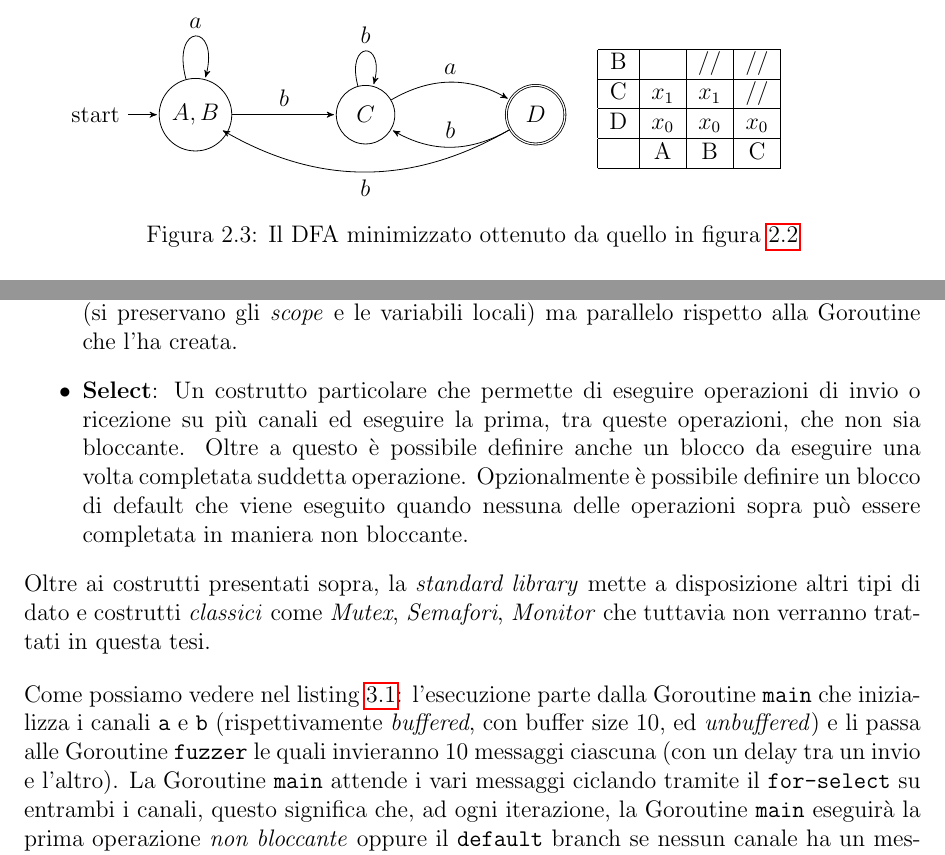
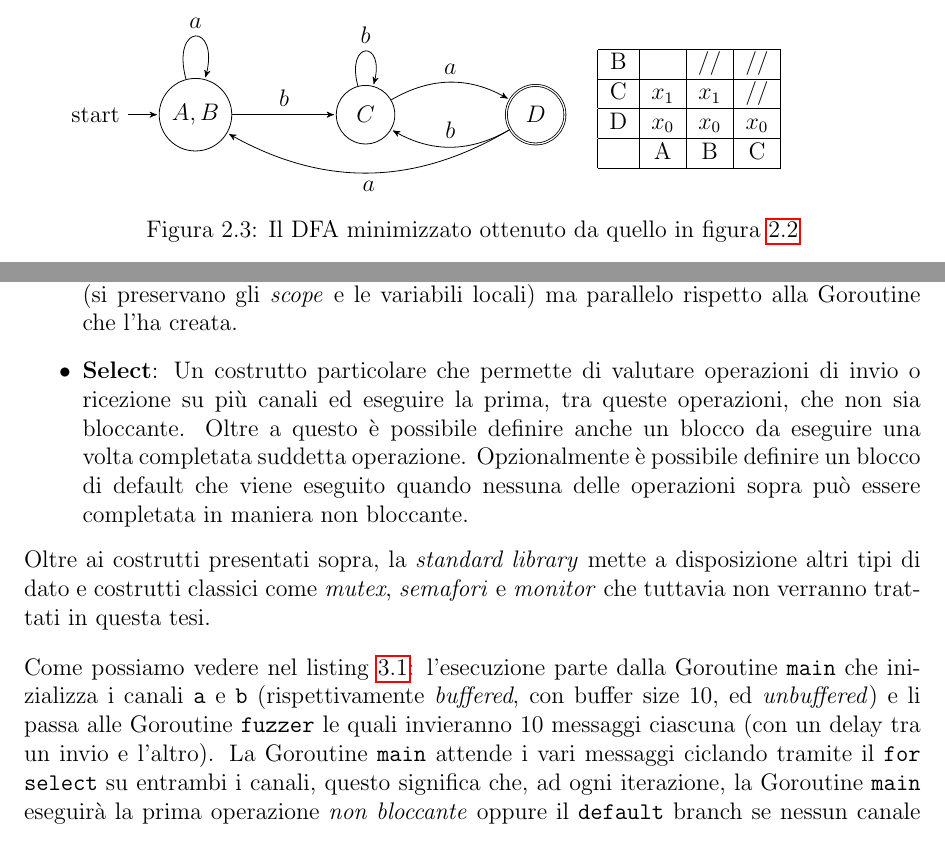
Before and after one commit to its-hmny/Baccalaureus, a LaTeX thesis (Thesis.tex, which reads Chapters/Adaptations.tex, Chapters/Preliminaries.tex, Chapters/Technologies.tex): two parts of pages 12 and 21 of 45, joined at a grey line, cut so that both start at the same text. The pictures show the PDF file Thesis.pdf that the author committed with the source.

Commit message:
Minor fixes and improvements

```diff
--- a/Chapters/Adaptations.tex
+++ b/Chapters/Adaptations.tex
@@ -39,11 +39,11 @@ Estendiamo dunque le nozioni di Choreography Automata e di Communicating Finite-
 
 \section{Estrazione dei metadati}
 Una volta ottenuto un AST valido, serve estrarre i metadati necessari da quest'ultimo. Per gli scopi di questa tesi siamo interessati ad estrarre informazioni sui canali dichiarati all'interno del programma, in particolare: il nome della variabile associata, il \emph{tipo} di messaggi che possono essere scambiati sullo stesso e la tipologia del canale (\emph{buffered} o \emph{unbuffered}) con particolare distinzione tra canali dichiarati nello scope globale e quelli dichiarati in uno scope locale. Inoltre siamo interessati ad estrarre metadati dalle \emph{function declarations} come: il nome della funzione, canali dichiarati nello scope della stessa e un FSA che rappresenti il flusso d'esecuzione all'interno della funzione stessa (detto Scope Automaton). Vogliamo anche memorizzare eventuali \emph{parametri formali} della funzione che richiedono trattamenti particolari come canali o \emph{callback functions}, infatti i canali passati come parametro dal chiamante dovranno poi essere \emph{sostituiti} con i parametri formali nel momento in cui la funzione viene chiamata o avviata come Goroutine da un'altra. \bigskip \\
-Questa estrazione dei metadati avviene tramite analisi statica, una tecnica descritta nel capitolo \ref{cap:Preliminaries}. Questa tecnica è preferibile rispetto all'analisi dinamica poichè non richiede alcun tipo di esecuzione e quindi protegge da programmi potenzialmente pericolosi e sconosciuti, evita lo scaricamento di eventuali dipendenze per il programma in input e in generale fornisce una visione più ampia e meglio approssimata per i nostri scopi senza richiedere profilazioni multiple. Utilizzando analisi dinamica per questo progetto otterremmo per ogni profilazione eseguita solo un sottografo del Choreography Automaton finale che rappresenta il particolare percorso intrapreso dalla coreografia durante quella esecuzione/profilazione e non l'intera coreografia.
+Questa estrazione dei metadati avviene tramite analisi statica, una tecnica descritta nel capitolo \ref{cap:Preliminaries}. Questa tecnica è preferibile rispetto all'analisi dinamica poichè non richiede alcun tipo di esecuzione e quindi protegge da programmi potenzialmente pericolosi e sconosciuti, evita lo scaricamento di eventuali dipendenze per il programma in input e in generale fornisce una visione più ampia e meglio approssimata per i nostri scopi senza richiedere profilazioni multiple. Utilizzando analisi dinamica per questo progetto otterremmo, per ogni profilazione eseguita, solo un sottografo del Choreography Automaton finale che rappresenta il particolare percorso intrapreso dalla coreografia durante quella esecuzione/profilazione e non l'intera coreografia.
 
 \subsection{Limiti dell'analisi statica} \label{subsec:Static_Analysis_Limits}
 Anche per questa fase sorge un'inconsistenza con la definizione formale di Choreography Automaton data in precedenza: l'insieme $\mathcal{M}$ dei messaggi non è determinabile in modo preciso attraverso l'analisi statica. La definizione \ref{def:Choreography_Automata} sembra suggerire che esista un numero finito e definito di messaggi scambiabili tra i vari attori tuttavia questo insieme non è calcolabile con l'approccio utilizzato.
-Ricordiamo infatti che questo tipo di analisi viene effettuata utilizzando solo il codice sorgente e ricavando dei dati senza mai eseguire il codice, in generale non è possibile solo attraverso l'analisi statica ricavare il valore esatto di tutte le variabili (e dunque tutti i messaggi inviati), questo perchè tale valore può essere soggetto a svariati \emph{side effect} durante l'esecuzione o può essere legato a parametri temporali (p.e. timestamp), input forniti dall'utente o altri valori ricavabili solo a runtime. Questi \emph{aspetti} non sono \emph{catturabili} attraverso l'analisi statica e dunque devono essere  gestiti in maniera opportuna.\\
+Ricordiamo infatti che questo tipo di analisi viene effettuata utilizzando solo il codice sorgente e ricavando dei dati senza mai eseguire il codice, in generale non è possibile solo attraverso l'analisi statica ricavare il valore esatto di tutte le variabili (e dunque tutti i messaggi inviati), questo perchè tale valore può essere soggetto a svariati \emph{side effect} durante l'esecuzione o può essere legato a parametri temporali (p.e. timestamp), input forniti dall'utente o altri valori ricavabili solo a runtime. Questi aspetti non sono \emph{catturabili} attraverso l'analisi statica e dunque devono essere  gestiti in maniera opportuna.\\
 \lstinputlisting[language=Go, caption={Codice sorgente per cui non è possibile calcolare $\mathcal{M}$ tramite analisi statica}, label={lst:DynamicAnalysis}]{Snippets/DynamicAnalysis.go}
 \bigskip
 Come possiamo vedere il programma mostrato è in realtà alquanto banale: la Goroutine \texttt{main} genera un intero random che poi invia su un canale precedentemente condiviso con le due Goroutine \texttt{worker}, uno dei due processi riceverà questo intero lo incrementerà per poi inviarlo nuovamente con un timestamp aggiuntivo. Attraverso l'analisi statica non solo non riusciamo a determinare il valore inviato sul canale \texttt{in} ma nemmeno entrambi i valori inviati sul canale \texttt{out}. \bigskip \\
--- a/Chapters/Preliminaries.tex
+++ b/Chapters/Preliminaries.tex
@@ -232,10 +232,10 @@ Per concludere mostriamo un esempio di prodotto tra due automi: i primi due auto
 Passiamo ora alla definizione dei \emph{Choreography Automata} (CA); iniziamo diversificando la nozione di \emph{coreografia} e \emph{Choreography Automata}\cite{Choreography_Automata} il primo è un modello logico che permette di specificare le interazioni tra più attori (siano essi processi, programmi, etc.) all'interno di un sistema (concorrente nel nostro caso) mentre i secondi sono invece un'\emph{istanza} possibile per questo modello. In questo caso noi stiamo scegliendo di rappresentare le coreografie tramite degli Automi a Stati Finiti ma questo non esclude altre possibili realizzazioni.\\
 Per prima cosa ricordiamo che le coreografie hanno due tipologie di \emph{view} possibili:
 \begin{itemize}
-    \item \textbf{Global View}: Che descrive il comportamento dei \emph{partecipanti} ``as a whole" specificando anche come questi interagiscono tra loro.
-    \item \textbf{Local View}: Che descrive il comportamento di un singolo partecipante in \emph{isolamento} rispetto agli altri.
+    \item \textbf{Global view}: Che descrive il comportamento dei \emph{partecipanti} ``as a whole" specificando anche come questi interagiscono tra loro.
+    \item \textbf{Local view}: Che descrive il comportamento di un singolo partecipante in \emph{isolamento} rispetto agli altri.
 \end{itemize}
-La \emph{scelta implementativa} di utilizzare gli FSA è dovuta al fatto che gli stessi, oltre ad essere semplici ma espressivi, permettono di utilizzare loop ``nested" ed ``entangled" e permettono di sfruttare in maniera molto conveniente i risultati e le nozioni descritti in precedenza. I Choreography Automata sono dunque dei \emph{casi particolari} di automi a stati finiti in cui le transizioni specificano le interazioni tra i vari partecipanti della coreografia.\\
+La \emph{scelta implementativa} di utilizzare gli FSA è dovuta al fatto che gli stessi, oltre ad essere semplici ma espressivi, permettono di utilizzare loop \emph{nested} ed \emph{entangled} e permettono di sfruttare in maniera molto conveniente i risultati e le nozioni descritti in precedenza. I Choreography Automata sono dunque dei \emph{casi particolari} di automi a stati finiti in cui le transizioni specificano le interazioni tra i vari partecipanti della coreografia.\\
 Un esempio di Choreography Automaton è visibile nella figura sottostante, la sintassi delle label sulle transizioni è la seguente: \emph{sender} $\rightarrow$ \emph{receiver} : \emph{message}.
 \begin{figure}[ht]
     \centering
--- a/Chapters/Technologies.tex
+++ b/Chapters/Technologies.tex
@@ -18,14 +18,14 @@ Introduciamo brevemente i principali costrutti di concorrenza messi a disposizio
 \begin{itemize}
     \item \textbf{Canali}: Go fornisce un tipo di dato built-in \texttt{chan} su cui è possibile fare operazioni di \emph{send} e \emph{receive}, i canali possono essere \emph{buffered} e \emph{unbuffered}, i primi permettono una comunicazione asincrona (fino al riempimento del buffer) mentre i secondi permettono solo comunicazione sincrona.
     \item \textbf{Goroutine}: è possibile far partire delle Goroutine anteponendo la keyword \texttt{go} ad una qualsiasi function call, questa funzione verrà eseguita in un contesto condiviso (si preservano gli \emph{scope} e le variabili locali) ma parallelo rispetto alla Goroutine che l'ha creata.
-    \item \textbf{Select}: Un costrutto particolare che permette di eseguire operazioni di invio o ricezione su più canali ed eseguire la prima, tra queste operazioni, che non sia bloccante. Oltre a questo è possibile definire anche un blocco da eseguire una volta completata suddetta operazione. Opzionalmente è possibile definire un blocco di default che viene eseguito quando nessuna delle operazioni sopra può essere completata in maniera non bloccante.
+    \item \textbf{Select}: Un costrutto particolare che permette di valutare operazioni di invio o ricezione su più canali ed eseguire la prima, tra queste operazioni, che non sia bloccante. Oltre a questo è possibile definire anche un blocco da eseguire una volta completata suddetta operazione. Opzionalmente è possibile definire un blocco di default che viene eseguito quando nessuna delle operazioni sopra può essere completata in maniera non bloccante.
 \end{itemize}
-Oltre ai costrutti presentati sopra, la \emph{standard library} mette a disposizione altri tipi di dato e costrutti \emph{classici} come \emph{Mutex}, \emph{Semafori}, \emph{Monitor} che tuttavia non verranno trattati in questa tesi. \bigskip \\
-Come possiamo vedere nel listing \ref{lst:Go_Example}: l'esecuzione parte dalla Goroutine \texttt{main} che inizializza i canali \texttt{a} e \texttt{b} (rispettivamente \emph{buffered}, con buffer size 10, ed \emph{unbuffered}) e li passa alle Goroutine \texttt{fuzzer} le quali invieranno 10 messaggi ciascuna (con un delay tra un invio e l'altro). La Goroutine \texttt{main} attende i vari messaggi ciclando tramite il \texttt{for-select} su entrambi i canali, questo significa che, ad ogni iterazione, la Goroutine \texttt{main} eseguirà la prima operazione \emph{non bloccante} oppure il \texttt{default} branch se nessun canale ha un messaggio in coda. Il for loop verrà terminato dalla \texttt{select} solamente quando entrambi i canali saranno chiusi dalle rispettive Goroutine \texttt{fuzzer} con l'apposita primitiva \texttt{close}.
+Oltre ai costrutti presentati sopra, la \emph{standard library} mette a disposizione altri tipi di dato e costrutti classici come \emph{mutex}, \emph{semafori} e \emph{monitor} che tuttavia non verranno trattati in questa tesi. \bigskip \\
+Come possiamo vedere nel listing \ref{lst:Go_Example}: l'esecuzione parte dalla Goroutine \texttt{main} che inizializza i canali \texttt{a} e \texttt{b} (rispettivamente \emph{buffered}, con buffer size 10, ed \emph{unbuffered}) e li passa alle Goroutine \texttt{fuzzer} le quali invieranno 10 messaggi ciascuna (con un delay tra un invio e l'altro). La Goroutine \texttt{main} attende i vari messaggi ciclando tramite il \texttt{for select} su entrambi i canali, questo significa che, ad ogni iterazione, la Goroutine \texttt{main} eseguirà la prima operazione \emph{non bloccante} oppure il \texttt{default} branch se nessun canale ha un messaggio in coda. Il for loop verrà terminato dalla \texttt{select} solamente quando entrambi i canali saranno chiusi dalle rispettive Goroutine \texttt{fuzzer} con l'apposita primitiva \texttt{close}.
 \lstinputlisting[language=Go, label=lst:Go_Example, caption=Esempio di utilizzo dei costrutti di concorrenza forniti da Go]{Snippets/GoConcurrency.go}
 
 \section{Graphviz e DOT}
-Vista la necessità di \emph{rappresentare} in qualche modo il Choreography Automaton finale e gli eventuali risultati intermedi si è reso necessario l'utilizzo di un qualche tipo di \emph{meccanismo di serializzazione}. Fortunatamente considerando la somiglianza tra Finite State Automata e Grafi (i secondi sono una generalizzazione dei primi) abbiamo potuto riutilizzare tool e strumenti pensati \emph{principalmente} per quest'ultimi.\\
+Vista la necessità di \emph{rappresentare} in qualche modo il Choreography Automaton finale e gli eventuali risultati intermedi si è reso necessario l'utilizzo di un qualche tipo di \emph{meccanismo di serializzazione}. Fortunatamente considerando la somiglianza tra Finite State Automata e grafi (i secondi sono una generalizzazione dei primi) abbiamo potuto riutilizzare tool e strumenti pensati \emph{principalmente} per quest'ultimi.\\
 Abbiamo quindi scelto di usare Graphviz\cite{Graphviz}, una libreria open source per la visualizzazione di grafi la quale utilizza DOT\cite{DOT_Lang}, un formato specificatamente progettato per la descrizione dei grafi.\\
 La scelta è ricaduta su DOT e Graphviz per alcuni motivi principali:
 \begin{itemize}
--- a/Chapters/Tool.tex
+++ b/Chapters/Tool.tex
@@ -197,7 +197,7 @@ Gli automi associati alle Goroutine $\texttt{main}_0$, $\texttt{bar}_1$, $\textt
         (bar20) edge node{$\rightarrow B$} (bar21);
     \end{tikzpicture}
 \end{figure}
-Nel Choreography Automaton generato possiamo vedere che la struttura dello stesso è del tutto simile a quella dell'automa associato alla Goroutine $\texttt{main}_0$. Questo è dovuto al fatto che almeno per questi esempi il sistema concorrente è particolarmente semplice e \emph{gerarchico}: il \texttt{main} è la Goroutine dominante mentre le altre Goroutine sono piuttosto banali e immediate, dunque non aggiungono complessità al Choreography Automaton finale. Questi esempi \emph{semplici} sono dovuti alla difficoltà di rappresentazione degli automi e all'incremento nella complessità degli stessi al crescere della complessità del sistema concorrente, tuttavia Choreia è in grado di riconoscere e gestire sistemi concorrenti più complessi ed intricati che sarebbero difficili da riportare graficamente in questa tesi.
+Nel Choreography Automaton generato possiamo vedere che la struttura dello stesso è del tutto simile a quella dell'automa associato alla Goroutine $\texttt{main}_0$. Questo è dovuto al fatto che almeno per questi esempi il sistema concorrente è particolarmente semplice e \emph{gerarchico}: il \texttt{main} è la Goroutine \emph{dominante} mentre le altre Goroutine sono piuttosto banali e immediate, dunque non aggiungono complessità al Choreography Automaton finale. Questi esempi \emph{semplici} sono dovuti alla difficoltà di rappresentazione degli automi e all'incremento nella complessità degli stessi al crescere della complessità del sistema concorrente, tuttavia Choreia è in grado di riconoscere e gestire sistemi concorrenti più complessi ed intricati che sarebbero difficili da riportare graficamente in questa tesi.
 \begin{figure}[h!]
     \centering
     \begin{tikzpicture}[->,>=stealth',shorten >=1pt,auto,node distance=4.3cm,scale=0.75, transform shape, baseline=0]
```
Also changed, not shown: Chapters/Conclusions.tex (+1 -1 lines), Chapters/Introduction.tex (+1 -1 lines), Thesis.tex (+1 -1 lines), Thesis.pdf, Chapters/Adaptations.tex (8 more changed lines), Chapters/Preliminaries.tex (6 more changed lines), Chapters/Technologies.tex (2 more changed lines), Chapters/Tool.tex (2 more changed lines), 1 other file.
